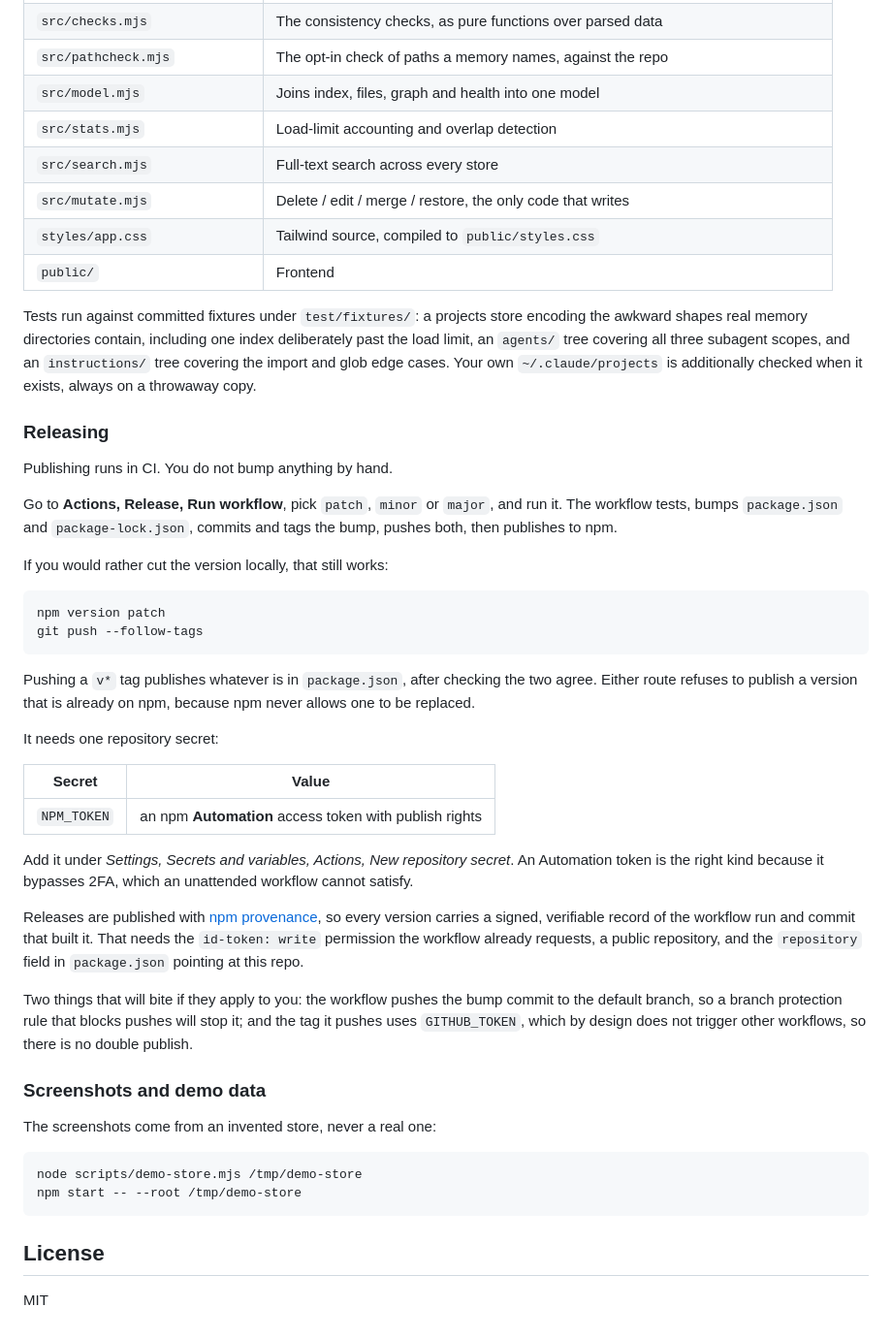
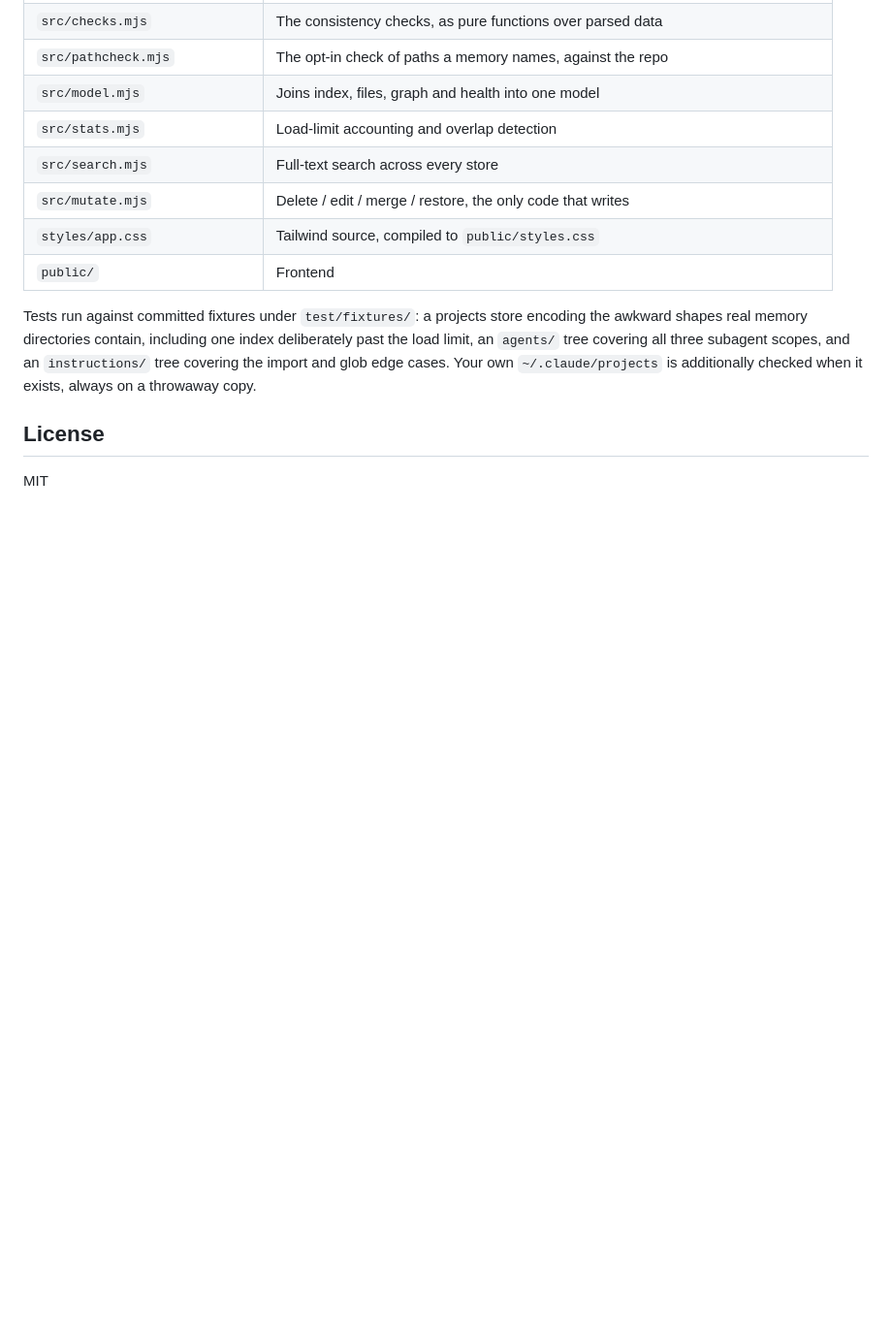
Before and after one commit to linkdotnet/claude-memory-admin, a Markdown page: README.md, the part around the change. Shown at 97% size. GitHub-like rendering; blank space fills up the shorter version.

Commit message:
docs: Update README

````diff
--- a/README.md
+++ b/README.md
@@ -410,55 +410,6 @@ scopes, and an `instructions/` tree covering the import and glob edge cases. You
 `~/.claude/projects` is additionally checked when it exists, always on a
 throwaway copy.
 
-### Releasing
-
-Publishing runs in CI. You do not bump anything by hand.
-
-Go to **Actions, Release, Run workflow**, pick `patch`, `minor` or `major`, and
-run it. The workflow tests, bumps `package.json` and `package-lock.json`, commits
-and tags the bump, pushes both, then publishes to npm.
-
-If you would rather cut the version locally, that still works:
-
-```bash
-npm version patch
-git push --follow-tags
-```
-
-Pushing a `v*` tag publishes whatever is in `package.json`, after checking the
-two agree. Either route refuses to publish a version that is already on npm,
-because npm never allows one to be replaced.
-
-It needs one repository secret:
-
-| Secret | Value |
-| --- | --- |
-| `NPM_TOKEN` | an npm **Automation** access token with publish rights |
-
-Add it under *Settings, Secrets and variables, Actions, New repository secret*.
-An Automation token is the right kind because it bypasses 2FA, which an
-unattended workflow cannot satisfy.
-
-Releases are published with [npm provenance](https://docs.npmjs.com/generating-provenance-statements),
-so every version carries a signed, verifiable record of the workflow run and
-commit that built it. That needs the `id-token: write` permission the workflow
-already requests, a public repository, and the `repository` field in
-`package.json` pointing at this repo.
-
-Two things that will bite if they apply to you: the workflow pushes the bump
-commit to the default branch, so a branch protection rule that blocks pushes
-will stop it; and the tag it pushes uses `GITHUB_TOKEN`, which by design does
-not trigger other workflows, so there is no double publish.
-
-### Screenshots and demo data
-
-The screenshots come from an invented store, never a real one:
-
-```bash
-node scripts/demo-store.mjs /tmp/demo-store
-npm start -- --root /tmp/demo-store
-```
-
 ## License
 
 MIT
````
